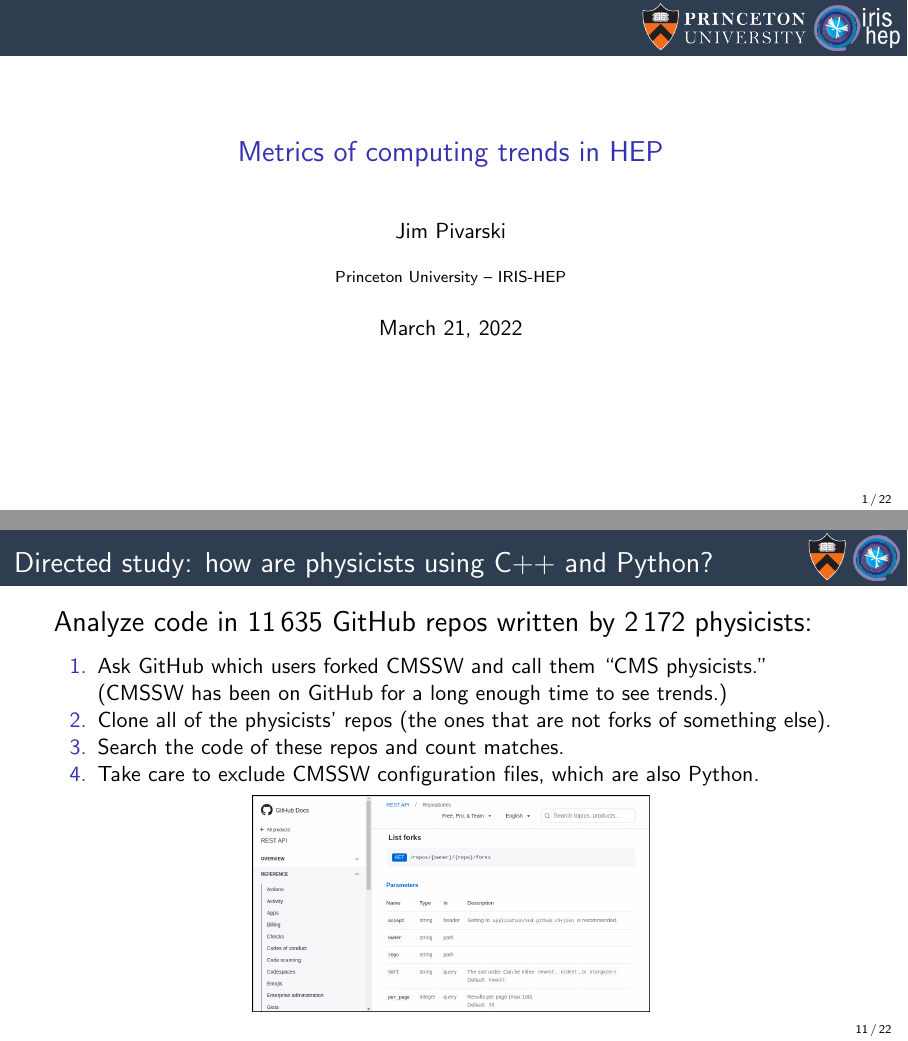
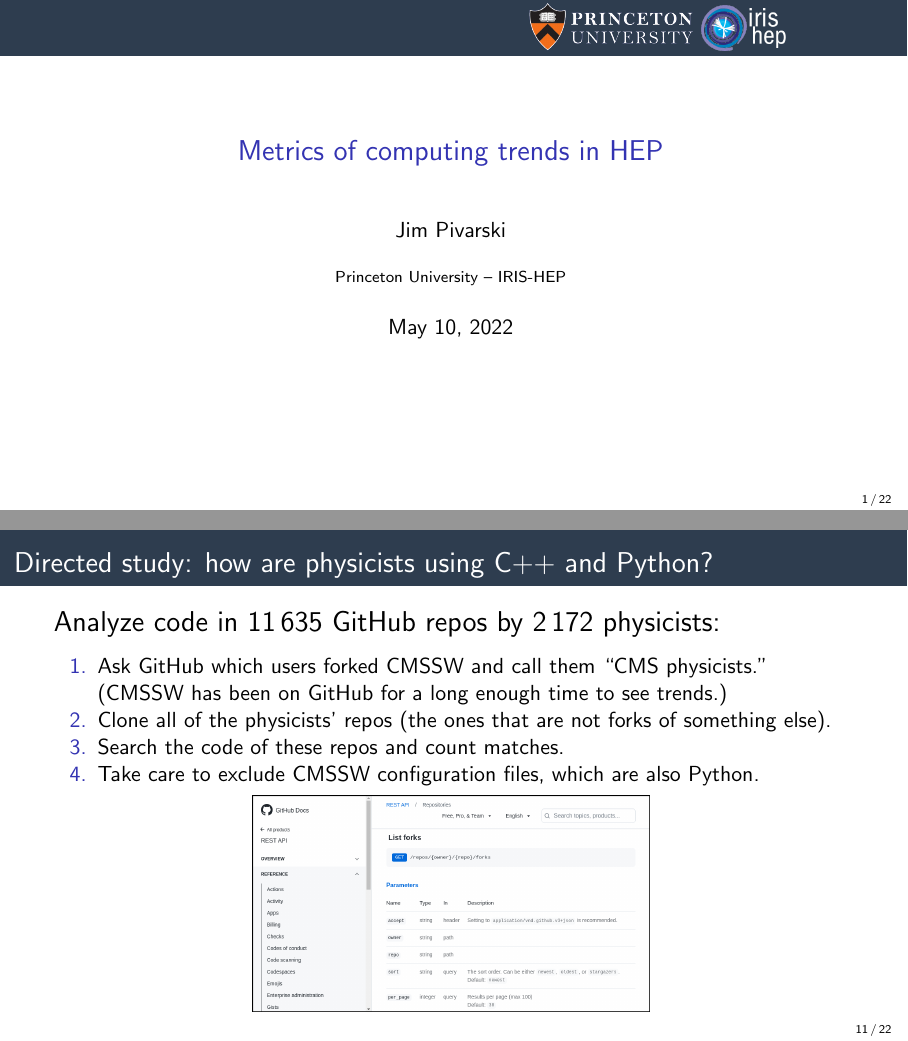
Before and after one commit to jpivarski-talks/2022-03-21-reload-stats-of-physicists, LaTeX slides (main.tex): pages 1 and 28 of 48, joined at a grey line. Compiled offline with pdfLaTeX.

Commit message:
Tweaks to fit the screen in the video.

```diff
--- a/main.tex
+++ b/main.tex
@@ -36,13 +36,13 @@
 \title[2022-03-21-reload-stats-of-physicists]{Metrics of computing trends in HEP}
 \author{Jim Pivarski}
 \institute{Princeton University -- IRIS-HEP}
-\date{March 21, 2022}
+\date{May 10, 2022}
 
 \usetikzlibrary{shapes.callouts}
 
 \begin{document}
 
-\logo{\pgfputat{\pgfxy(0.11, 7.4)}{\pgfbox[right,base]{\tikz{\filldraw[fill=dianablue, draw=none] (0 cm, 0 cm) rectangle (50 cm, 1 cm);}\mbox{\hspace{-8 cm}\includegraphics[height=1 cm]{princeton-logo-long.png}\hspace{0.1 cm}\raisebox{0.1 cm}{\includegraphics[height=0.8 cm]{iris-hep-logo-long.png}}\hspace{0.1 cm}}}}}
+\logo{\pgfputat{\pgfxy(0.11, 7.4)}{\pgfbox[right,base]{\tikz{\filldraw[fill=dianablue, draw=none] (0 cm, 0 cm) rectangle (50 cm, 1 cm);}\mbox{\hspace{-8 cm}\includegraphics[height=1 cm]{princeton-logo-long.png}\hspace{0.1 cm}\raisebox{0.1 cm}{\includegraphics[height=0.8 cm]{iris-hep-logo-long.png}\hspace{2 cm}}\hspace{0.1 cm}}}}}
 
 \begin{frame}
   \titlepage
@@ -221,7 +219,7 @@ Linux includes batch jobs, which sometimes \mintinline{bash}{pip install} the sa
 
 \begin{frame}{Directed study: how are physicists using C++ and Python?}
 \vspace{0.5 cm}
-{\Large Analyze code in 11\,635 GitHub repos written by 2\,172 physicists:}
+{\Large Analyze code in 11\,635 GitHub repos by 2\,172 physicists:}
 
 \vspace{0.25 cm}
 \begin{enumerate}
```
Also changed, not shown: main.tex (8 more changed lines).
